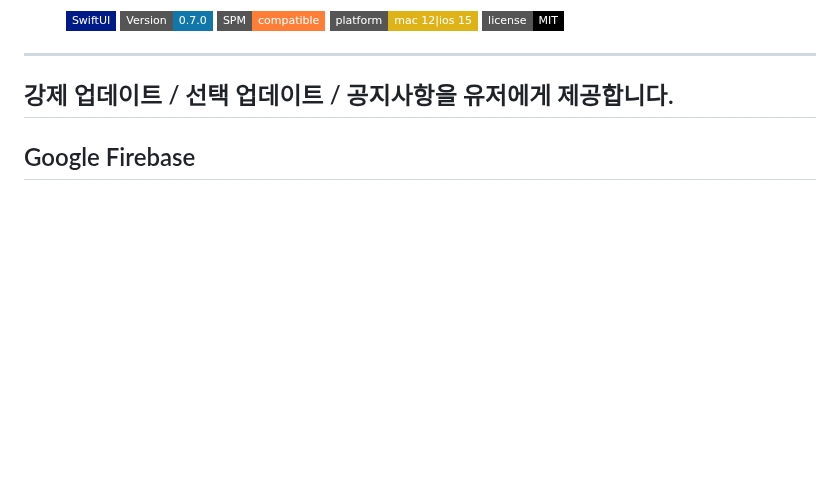
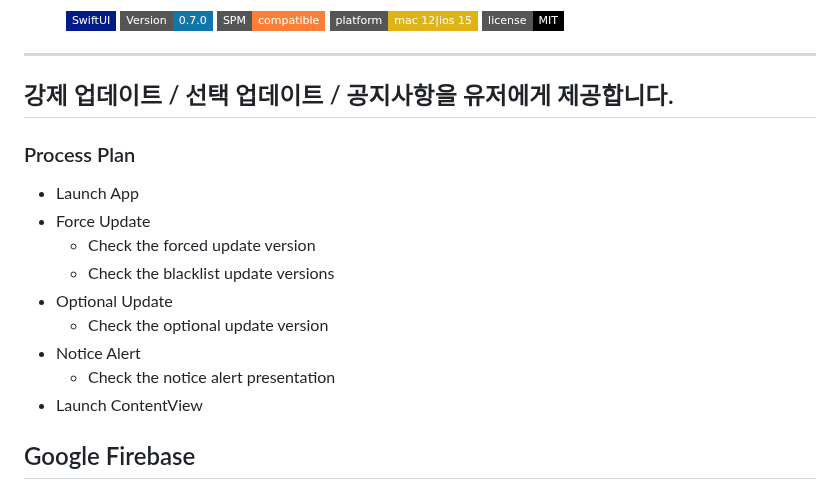
Before and after one commit to swift-man/LaunchingService, a Markdown page: README.md, the part around the change. Rendered like a GitHub page; badges without logos; blank space fills up the shorter version.

```diff
--- a/README.md
+++ b/README.md
@@ -9,6 +9,16 @@
 
 ---
 ## 강제 업데이트 / 선택 업데이트 / 공지사항을 유저에게 제공합니다.
+### Process Plan
+* Launch App
+* Force Update
+  * Check the forced update version
+  * Check the blacklist update versions
+* Optional Update
+  * Check the optional update version
+* Notice Alert
+  * Check the notice alert presentation
+* Launch ContentView
 
 ## Google Firebase
 ### [FirebaseRemoteConfig](https://github.com/firebase/firebase-ios-sdk) Async/await wrapper.
```
